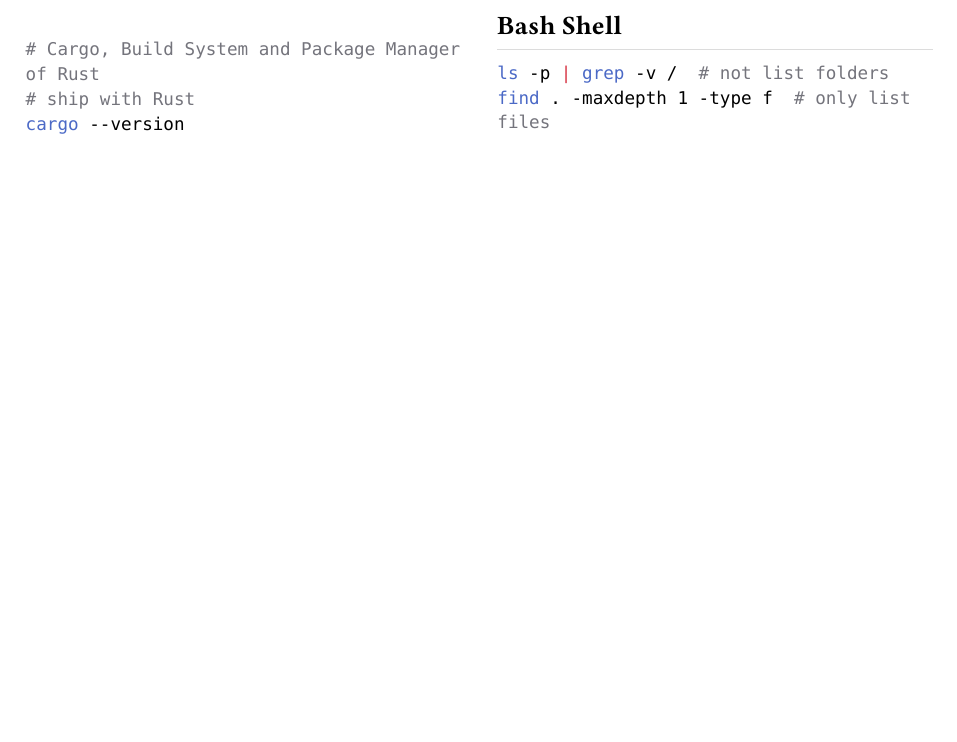
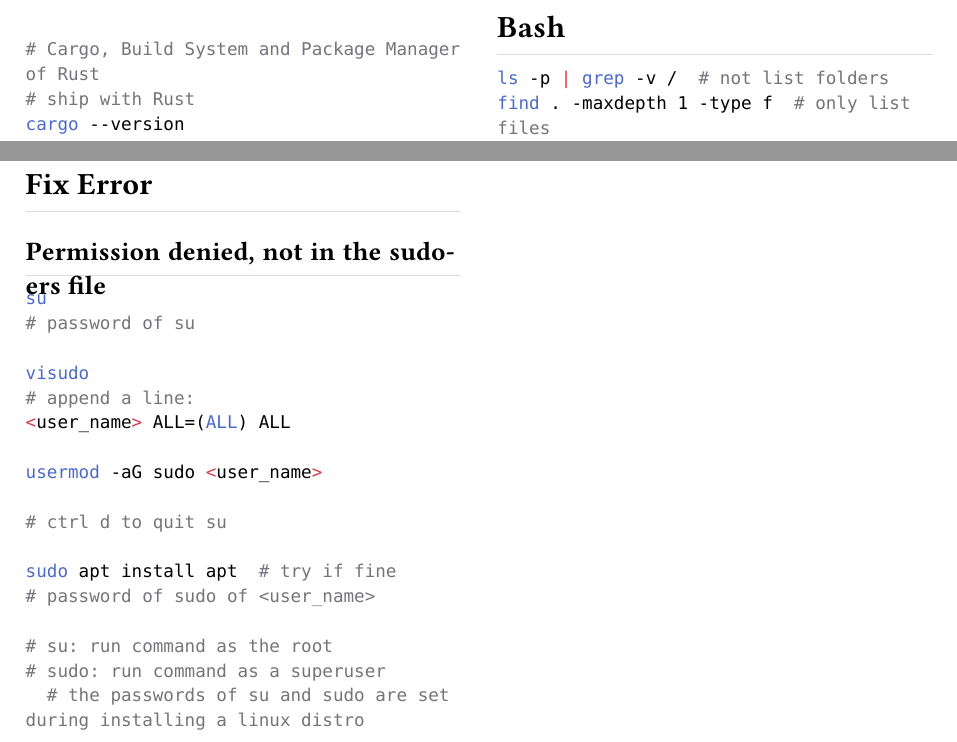
Before and after one commit to HackYardo/Lau_rho_alpha, a Typst document (computing/git_linux_markdown_regex/linux.typ): part of page 2 of 2 before the commit and two parts of pages 2 and 3 of 3 after it, the two joined at a grey line, cut so that both start at the same text, the shorter picture padded with empty space. Compiled offline with Typst 0.15.

Commit message:
linux fix error: user not sudo lauρα preview or link to published chapters

````diff
--- a/computing/git_linux_markdown_regex/linux.typ
+++ b/computing/git_linux_markdown_regex/linux.typ
@@ -147,14 +147,14 @@
     # Sources -> Files -> Add...
     # OK
 ```
-== Bash Shell
+= Bash
 ```sh
 ls -p | grep -v /  # not list folders
 find . -maxdepth 1 -type f  # only list files
 # the above two maybe different
 ```
-== How-to
-=== Prevent .sh Print
+= How-to
+== Prevent .sh Print
 ```sh
 #!/bin/bash
 
@@ -188,4 +187,26 @@
+== Convert a Non-English .html into Text Only
 ctrl h with regex
 ```regex
 [a-z</>,;"\?!^#&\|\(\)\{\}\[\]\\+_.=-]|(\n{2,})|(^\s*$)
 ```
+= Fix Error
+== Permission denied, not in the sudoers file
+```sh
+su
+# password of su
+
+visudo
+# append a line:
+<user_name> ALL=(ALL) ALL
+
+usermod -aG sudo <user_name>
+
+# ctrl d to quit su
+
+sudo apt install apt  # try if fine
+# password of sudo of <user_name>
+
+# su: run command as the root
+# sudo: run command as a superuser
+  # the passwords of su and sudo are set during installing a linux distro
+```
````
Also changed, not shown: lauρα.typ (+1 -0 lines), computing/git_linux_markdown_regex/linux.typ (7 more changed lines).
